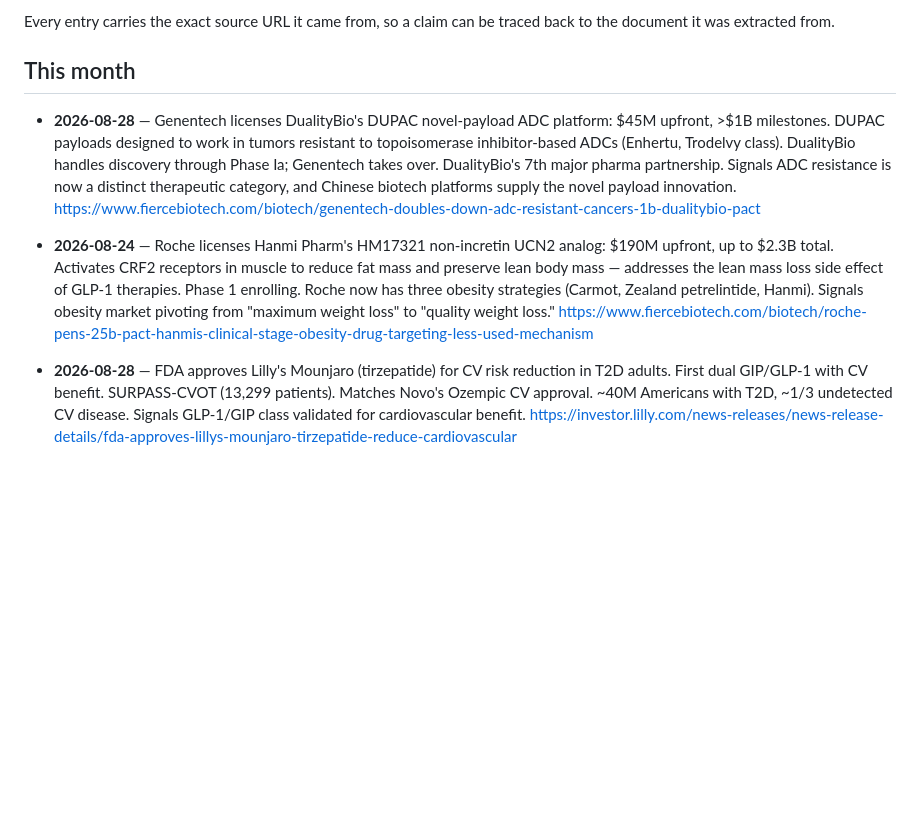
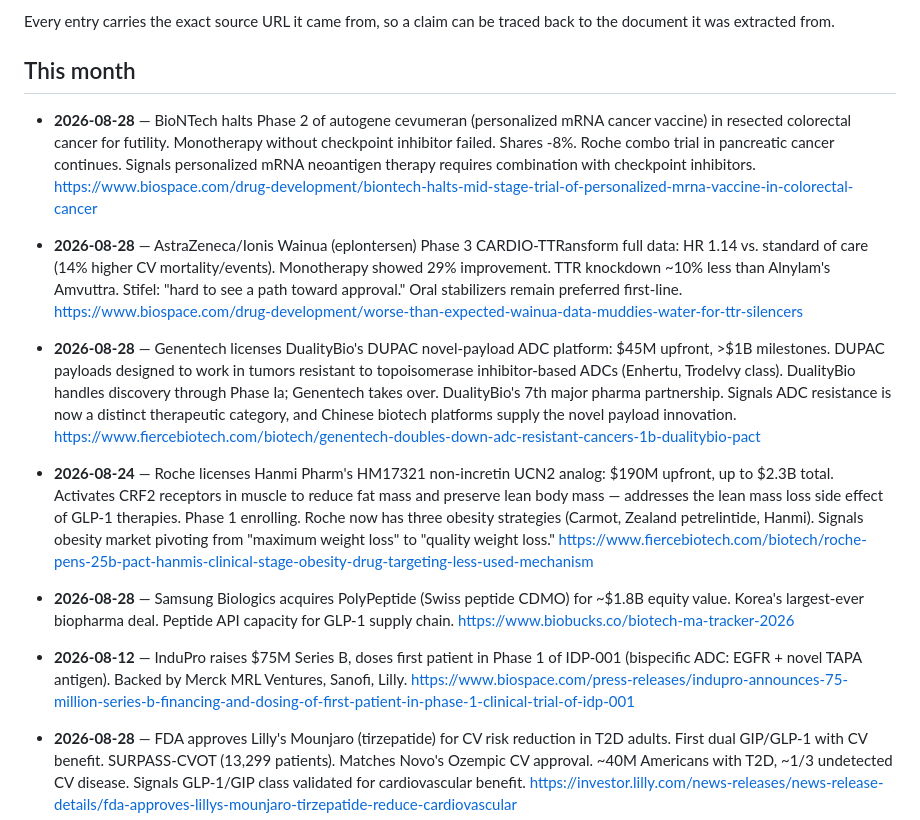
Before and after one commit to pmall/bioai, a Markdown page: knowledge/buffer-1month.md, the part around the change. GitHub-like rendering; blank space fills up the shorter version.

Commit message:
explore: BioNTech mRNA vaccine halt, Wainua Phase 3 fail, Samsung-PolyPeptide .8B, biotech IPO rebound

```diff
--- a/knowledge/buffer-1month.md
+++ b/knowledge/buffer-1month.md
@@ -16,9 +16,17 @@ traced back to the document it was extracted from.
 
 ## This month
 
+- **2026-08-28** — BioNTech halts Phase 2 of autogene cevumeran (personalized mRNA cancer vaccine) in resected colorectal cancer for futility. Monotherapy without checkpoint inhibitor failed. Shares -8%. Roche combo trial in pancreatic cancer continues. Signals personalized mRNA neoantigen therapy requires combination with checkpoint inhibitors. https://www.biospace.com/drug-development/biontech-halts-mid-stage-trial-of-personalized-mrna-vaccine-in-colorectal-cancer
+
+- **2026-08-28** — AstraZeneca/Ionis Wainua (eplontersen) Phase 3 CARDIO-TTRansform full data: HR 1.14 vs. standard of care (14% higher CV mortality/events). Monotherapy showed 29% improvement. TTR knockdown ~10% less than Alnylam's Amvuttra. Stifel: "hard to see a path toward approval." Oral stabilizers remain preferred first-line. https://www.biospace.com/drug-development/worse-than-expected-wainua-data-muddies-water-for-ttr-silencers
+
 - **2026-08-28** — Genentech licenses DualityBio's DUPAC novel-payload ADC platform: $45M upfront, >$1B milestones. DUPAC payloads designed to work in tumors resistant to topoisomerase inhibitor-based ADCs (Enhertu, Trodelvy class). DualityBio handles discovery through Phase Ia; Genentech takes over. DualityBio's 7th major pharma partnership. Signals ADC resistance is now a distinct therapeutic category, and Chinese biotech platforms supply the novel payload innovation. https://www.fiercebiotech.com/biotech/genentech-doubles-down-adc-resistant-cancers-1b-dualitybio-pact
 
 - **2026-08-24** — Roche licenses Hanmi Pharm's HM17321 non-incretin UCN2 analog: $190M upfront, up to $2.3B total. Activates CRF2 receptors in muscle to reduce fat mass and preserve lean body mass — addresses the lean mass loss side effect of GLP-1 therapies. Phase 1 enrolling. Roche now has three obesity strategies (Carmot, Zealand petrelintide, Hanmi). Signals obesity market pivoting from "maximum weight loss" to "quality weight loss." https://www.fiercebiotech.com/biotech/roche-pens-25b-pact-hanmis-clinical-stage-obesity-drug-targeting-less-used-mechanism
+
+- **2026-08-28** — Samsung Biologics acquires PolyPeptide (Swiss peptide CDMO) for ~$1.8B equity value. Korea's largest-ever biopharma deal. Peptide API capacity for GLP-1 supply chain. https://www.biobucks.co/biotech-ma-tracker-2026
+
+- **2026-08-12** — InduPro raises $75M Series B, doses first patient in Phase 1 of IDP-001 (bispecific ADC: EGFR + novel TAPA antigen). Backed by Merck MRL Ventures, Sanofi, Lilly. https://www.biospace.com/press-releases/indupro-announces-75-million-series-b-financing-and-dosing-of-first-patient-in-phase-1-clinical-trial-of-idp-001
 
 - **2026-08-28** — FDA approves Lilly's Mounjaro (tirzepatide) for CV risk reduction in T2D adults. First dual GIP/GLP-1 with CV benefit. SURPASS-CVOT (13,299 patients). Matches Novo's Ozempic CV approval. ~40M Americans with T2D, ~1/3 undetected CV disease. Signals GLP-1/GIP class validated for cardiovascular benefit. https://investor.lilly.com/news-releases/news-release-details/fda-approves-lillys-mounjaro-tirzepatide-reduce-cardiovascular
 
```
Also changed, not shown: knowledge/buffer-6months.md (+3 -3 lines), knowledge/report-2026-08-30-0900.md (added, +27 -0 lines).
